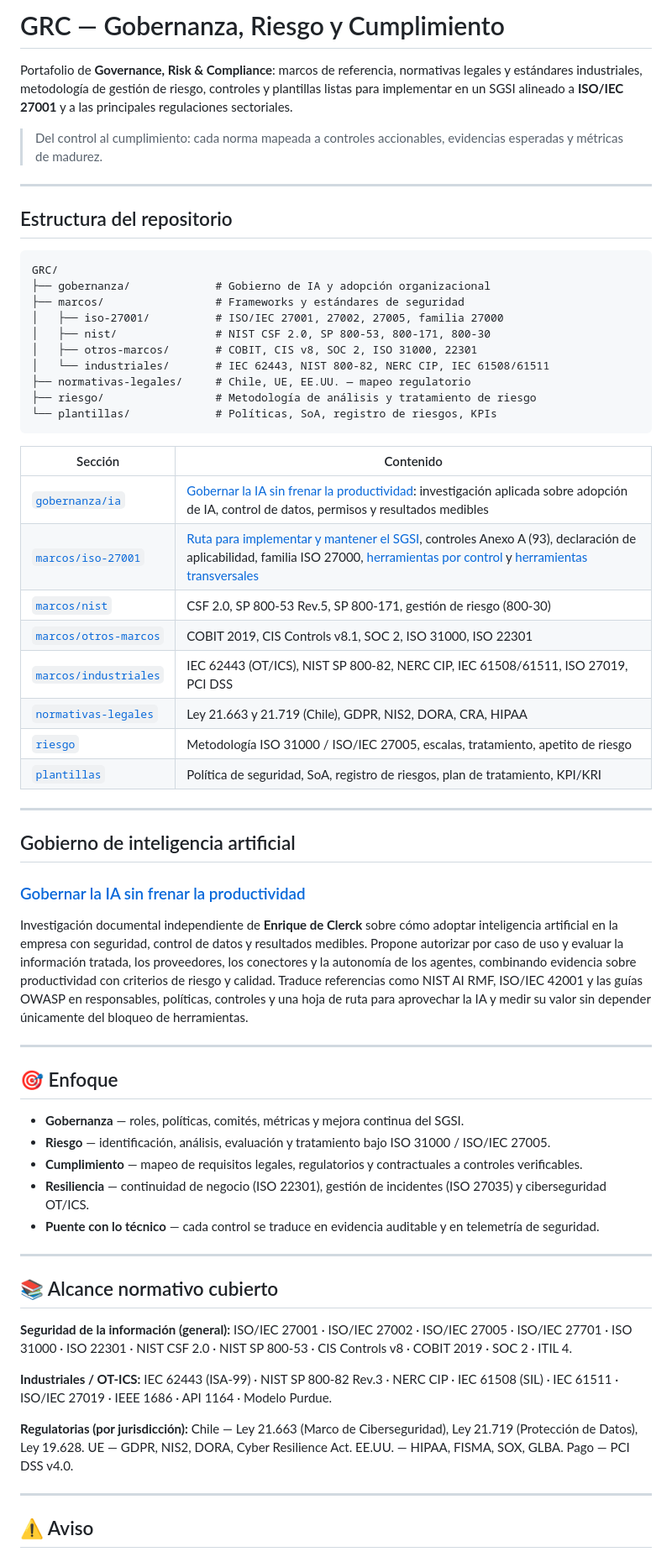
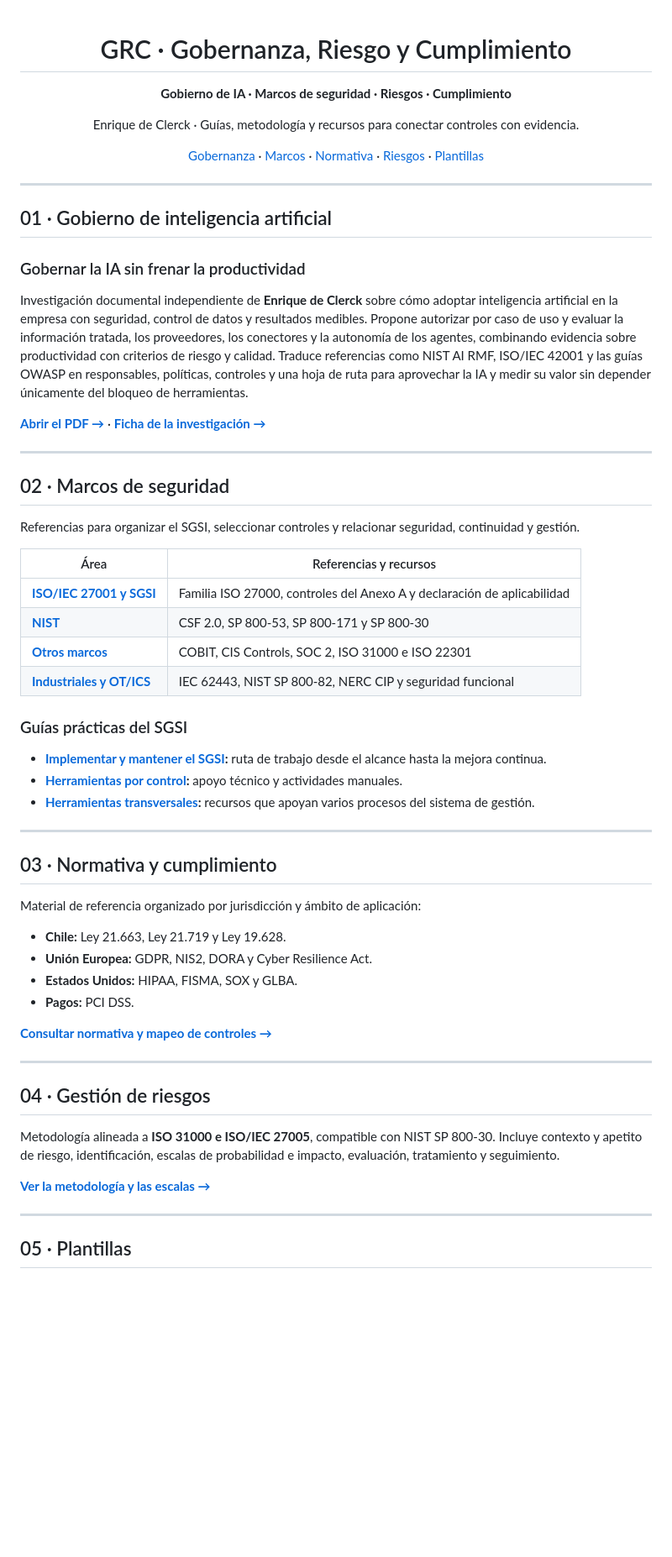
Before and after one commit to kur0s4k1/GRC, a Markdown page: README.md, the part around one of its changes. Shown at 84% size. GitHub-like rendering; blank space fills up the shorter version.

Commit message:
Organiza portada de GRC por áreas y recursos prácticos

````diff
--- a/README.md
+++ b/README.md
@@ -1,66 +1,66 @@
-# GRC — Gobernanza, Riesgo y Cumplimiento
+<div align="center">
 
-Portafolio de **Governance, Risk & Compliance**: marcos de referencia, normativas legales y estándares industriales, metodología de gestión de riesgo, controles y plantillas listas para implementar en un SGSI alineado a **ISO/IEC 27001** y a las principales regulaciones sectoriales.
+# GRC · Gobernanza, Riesgo y Cumplimiento
 
-> Del control al cumplimiento: cada norma mapeada a controles accionables, evidencias esperadas y métricas de madurez.
+**Gobierno de IA · Marcos de seguridad · Riesgos · Cumplimiento**
+
+Enrique de Clerck · Guías, metodología y recursos para conectar controles con evidencia.
+
+[Gobernanza](#01--gobierno-de-inteligencia-artificial) · [Marcos](#02--marcos-de-seguridad) · [Normativa](#03--normativa-y-cumplimiento) · [Riesgos](#04--gestión-de-riesgos) · [Plantillas](#05--plantillas)
+
+</div>
 
 ---
 
-## Estructura del repositorio
+## 01 · Gobierno de inteligencia artificial
 
-```text
-GRC/
-├── gobernanza/             # Gobierno de IA y adopción organizacional
-├── marcos/                 # Frameworks y estándares de seguridad
-│   ├── iso-27001/          # ISO/IEC 27001, 27002, 27005, familia 27000
-│   ├── nist/               # NIST CSF 2.0, SP 800-53, 800-171, 800-30
-│   ├── otros-marcos/       # COBIT, CIS v8, SOC 2, ISO 31000, 22301
-│   └── industriales/       # IEC 62443, NIST 800-82, NERC CIP, IEC 61508/61511
-├── normativas-legales/     # Chile, UE, EE.UU. — mapeo regulatorio
-├── riesgo/                 # Metodología de análisis y tratamiento de riesgo
-└── plantillas/             # Políticas, SoA, registro de riesgos, KPIs
-```
+### Gobernar la IA sin frenar la productividad
 
-| Sección | Contenido |
-|---|---|
-| [`gobernanza/ia`](gobernanza/ia) | [Gobernar la IA sin frenar la productividad](gobernanza/ia/gobernar-la-ia-sin-frenar-la-productividad.pdf): investigación aplicada sobre adopción de IA, control de datos, permisos y resultados medibles |
-| [`marcos/iso-27001`](marcos/iso-27001) | [Ruta para implementar y mantener el SGSI](marcos/iso-27001/implementar-y-mantener-sgsi.md), controles Anexo A (93), declaración de aplicabilidad, familia ISO 27000, [herramientas por control](marcos/iso-27001/herramientas-vs-manual-iso-27002.md) y [herramientas transversales](marcos/iso-27001/herramientas-transversales-sgsi.md) |
-| [`marcos/nist`](marcos/nist) | CSF 2.0, SP 800-53 Rev.5, SP 800-171, gestión de riesgo (800-30) |
-| [`marcos/otros-marcos`](marcos/otros-marcos) | COBIT 2019, CIS Controls v8.1, SOC 2, ISO 31000, ISO 22301 |
-| [`marcos/industriales`](marcos/industriales) | IEC 62443 (OT/ICS), NIST SP 800-82, NERC CIP, IEC 61508/61511, ISO 27019, PCI DSS |
-| [`normativas-legales`](normativas-legales) | Ley 21.663 y 21.719 (Chile), GDPR, NIS2, DORA, CRA, HIPAA |
-| [`riesgo`](riesgo) | Metodología ISO 31000 / ISO/IEC 27005, escalas, tratamiento, apetito de riesgo |
-| [`plantillas`](plantillas) | Política de seguridad, SoA, registro de riesgos, plan de tratamiento, KPI/KRI |
+Investigación documental independiente de **Enrique de Clerck** sobre cómo adoptar inteligencia artificial en la empresa con seguridad, control de datos y resultados medibles. Propone autorizar por caso de uso y evaluar la información tratada, los proveedores, los conectores y la autonomía de los agentes, combinando evidencia sobre productividad con criterios de riesgo y calidad. Traduce referencias como NIST AI RMF, ISO/IEC 42001 y las guías OWASP en responsables, políticas, controles y una hoja de ruta para aprovechar la IA y medir su valor sin depender únicamente del bloqueo de herramientas.
+
+**[Abrir el PDF →](gobernanza/ia/gobernar-la-ia-sin-frenar-la-productividad.pdf)** · **[Ficha de la investigación →](gobernanza/ia/)**
 
 ---
 
-## Gobierno de inteligencia artificial
+## 02 · Marcos de seguridad
 
-### [Gobernar la IA sin frenar la productividad](gobernanza/ia/gobernar-la-ia-sin-frenar-la-productividad.pdf)
+Referencias para organizar el SGSI, seleccionar controles y relacionar seguridad, continuidad y gestión.
 
-Investigación documental independiente de **Enrique de Clerck** sobre cómo adoptar inteligencia artificial en la empresa con seguridad, control de datos y resultados medibles. Propone autorizar por caso de uso y evaluar la información tratada, los proveedores, los conectores y la autonomía de los agentes, combinando evidencia sobre productividad con criterios de riesgo y calidad. Traduce referencias como NIST AI RMF, ISO/IEC 42001 y las guías OWASP en responsables, políticas, controles y una hoja de ruta para aprovechar la IA y medir su valor sin depender únicamente del bloqueo de herramientas.
+| Área | Referencias y recursos |
+|---|---|
+| **[ISO/IEC 27001 y SGSI](marcos/iso-27001/)** | Familia ISO 27000, controles del Anexo A y declaración de aplicabilidad |
+| **[NIST](marcos/nist/)** | CSF 2.0, SP 800-53, SP 800-171 y SP 800-30 |
+| **[Otros marcos](marcos/otros-marcos/)** | COBIT, CIS Controls, SOC 2, ISO 31000 e ISO 22301 |
+| **[Industriales y OT/ICS](marcos/industriales/)** | IEC 62443, NIST SP 800-82, NERC CIP y seguridad funcional |
+
+### Guías prácticas del SGSI
+
+- **[Implementar y mantener el SGSI](marcos/iso-27001/implementar-y-mantener-sgsi.md):** ruta de trabajo desde el alcance hasta la mejora continua.
+- **[Herramientas por control](marcos/iso-27001/herramientas-vs-manual-iso-27002.md):** apoyo técnico y actividades manuales.
+- **[Herramientas transversales](marcos/iso-27001/herramientas-transversales-sgsi.md):** recursos que apoyan varios procesos del sistema de gestión.
 
 ---
 
-## 🎯 Enfoque
+## 03 · Normativa y cumplimiento
 
-- **Gobernanza** — roles, políticas, comités, métricas y mejora continua del SGSI.
-- **Riesgo** — identificación, análisis, evaluación y tratamiento bajo ISO 31000 / ISO/IEC 27005.
-- **Cumplimiento** — mapeo de requisitos legales, regulatorios y contractuales a controles verificables.
-- **Resiliencia** — continuidad de negocio (ISO 22301), gestión de incidentes (ISO 27035) y ciberseguridad OT/ICS.
-- **Puente con lo técnico** — cada control se traduce en evidencia auditable y en telemetría de seguridad.
+Material de referencia organizado por jurisdicción y ámbito de aplicación:
+
+- **Chile:** Ley 21.663, Ley 21.719 y Ley 19.628.
+- **Unión Europea:** GDPR, NIS2, DORA y Cyber Resilience Act.
+- **Estados Unidos:** HIPAA, FISMA, SOX y GLBA.
+- **Pagos:** PCI DSS.
+
+**[Consultar normativa y mapeo de controles →](normativas-legales/)**
 
 ---
 
-## 📚 Alcance normativo cubierto
+## 04 · Gestión de riesgos
 
-**Seguridad de la información (general):** ISO/IEC 27001 · ISO/IEC 27002 · ISO/IEC 27005 · ISO/IEC 27701 · ISO 31000 · ISO 22301 · NIST CSF 2.0 · NIST SP 800-53 · CIS Controls v8 · COBIT 2019 · SOC 2 · ITIL 4.
+Metodología alineada a **ISO 31000 e ISO/IEC 27005**, compatible con NIST SP 800-30. Incluye contexto y apetito de riesgo, identificación, escalas de probabilidad e impacto, evaluación, tratamiento y seguimiento.
 
-**Industriales / OT-ICS:** IEC 62443 (ISA-99) · NIST SP 800-82 Rev.3 · NERC CIP · IEC 61508 (SIL) · IEC 61511 · ISO/IEC 27019 · IEEE 1686 · API 1164 · Modelo Purdue.
-
-**Regulatorias (por jurisdicción):** Chile — Ley 21.663 (Marco de Ciberseguridad), Ley 21.719 (Protección de Datos), Ley 19.628. UE — GDPR, NIS2, DORA, Cyber Resilience Act. EE.UU. — HIPAA, FISMA, SOX, GLBA. Pago — PCI DSS v4.0.
+**[Ver la metodología y las escalas →](riesgo/)**
 
 ---
 
-## ⚠️ Aviso
+## 05 · Plantillas
 
````
Also changed, not shown: other parts of README.md (+10 -2 lines).
